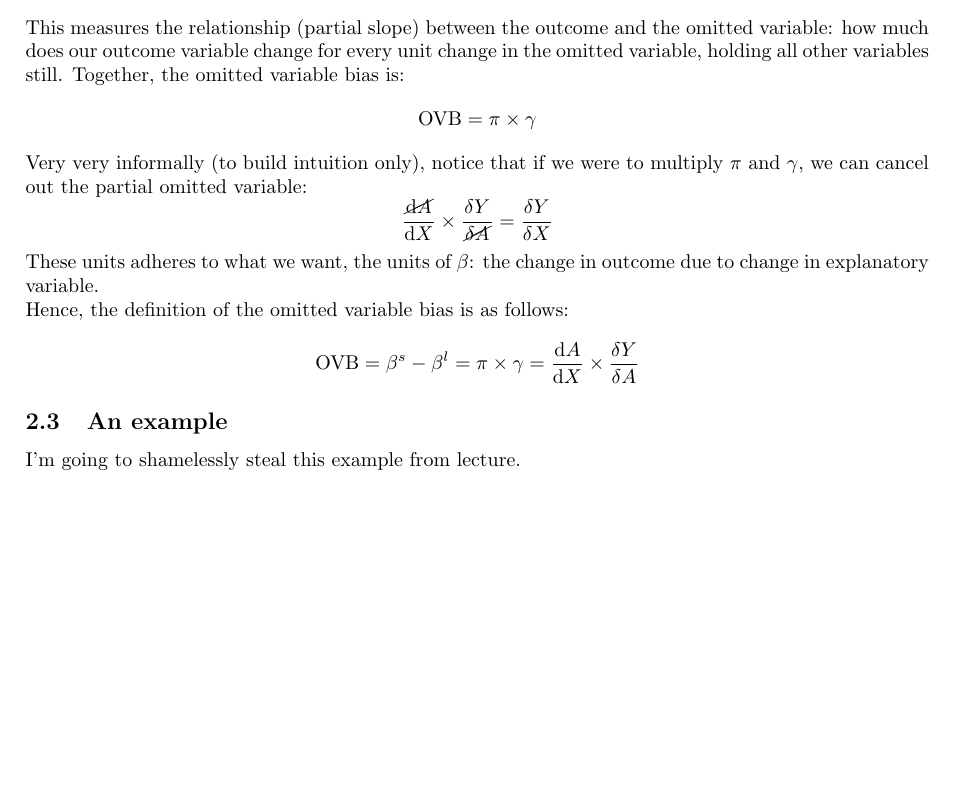
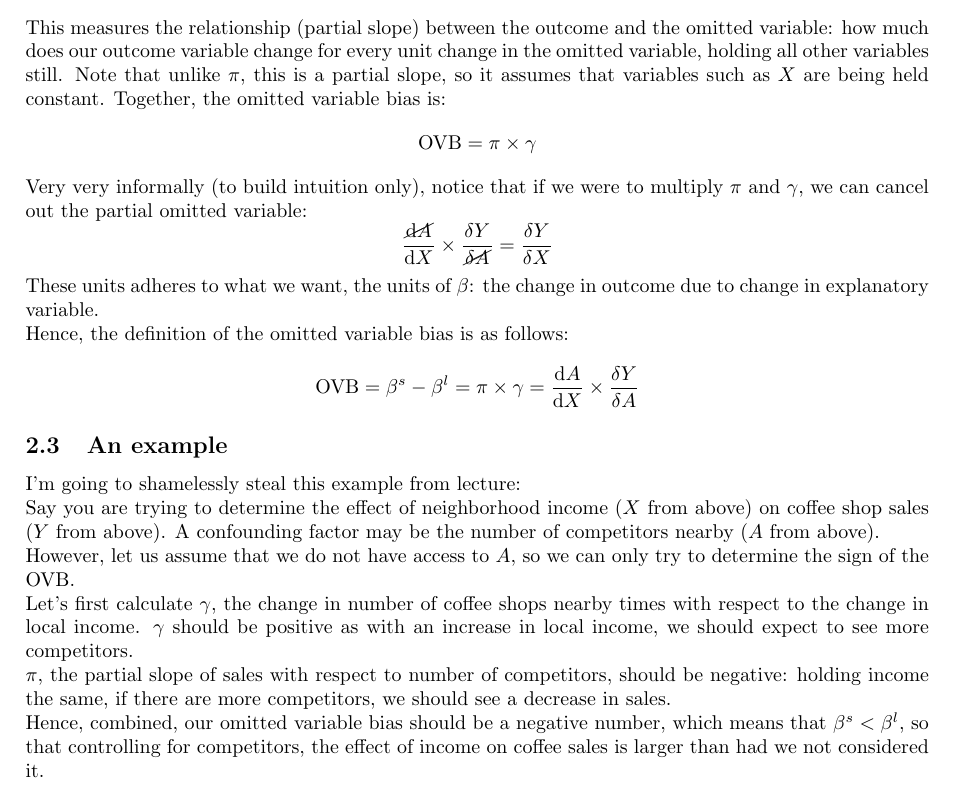
Before and after one commit to anhnguyendepocen/UGBA-96-Notes, a LaTeX document (Omitted Variable Bias/OVB.tex): part of page 2 of 2, cut so that both start at the same text, the shorter picture padded with empty space. Compiled offline with pdfLaTeX.

Commit message:
Finish OVB note

```diff
--- a/Omitted Variable Bias/OVB.tex
+++ b/Omitted Variable Bias/OVB.tex
@@ -55,6 +55,7 @@ This measures the relationship between the omitted variable to the explanatory v
 Now, define $\gamma$:
 $$\gamma = \frac{\delta Y}{\delta A}$$
 This measures the relationship (partial slope) between the outcome and the omitted variable: how much does our outcome variable change for every unit change in the omitted variable, holding all other variables still.
+Note that unlike $\pi$, this is a partial slope, so it assumes that variables such as $X$ are being held constant.
 Together, the omitted variable bias is:
 $$\text{OVB} = \pi \times \gamma $$
 Very very informally (to build intuition only), notice that if we were to multiply $\pi$ and $\gamma$, we can cancel out the partial omitted variable:
@@ -65,5 +66,17 @@ Hence, the definition of the omitted variable bias is as follows:
 $$\text{OVB} = \beta^s - \beta^l = \pi \times \gamma = \frac{\text{d}A}{\text{d}X} \times \frac{\delta Y}{\delta A}$$
 
 \subsection{An example}
-I'm going to shamelessly steal this example from lecture.
+I'm going to shamelessly steal this example from lecture:
+\\
+Say you are trying to determine the effect of neighborhood income ($X$ from above) on coffee shop sales ($Y$ from above).
+A confounding factor may be the number of competitors nearby ($A$ from above).
+\\
+However, let us assume that we do not have access to $A$, so we can only try to determine the sign of the OVB.
+\\
+Let's first calculate $\gamma$, the change in number of coffee shops nearby times with respect to the change in local income.
+$\gamma$ should be positive as with an increase in local income, we should expect to see more competitors.
+\\
+$\pi$, the partial slope of sales with respect to number of competitors, should be negative: holding income the same, if there are more competitors, we should see a decrease in sales.
+\\
+Hence, combined, our omitted variable bias should be a negative number, which means that $\beta^s < \beta^l$, so that controlling for competitors, the effect of income on coffee sales is larger than had we not considered it.
 \end{document}
```
Also changed, not shown: Omitted Variable Bias/OVB.pdf, 2 other files.
